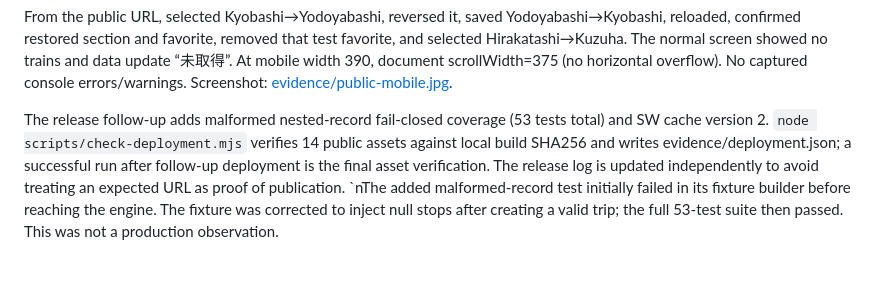
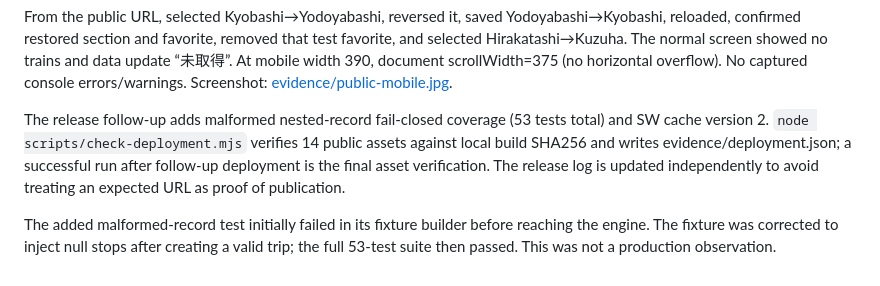
Before and after one commit to kazuki-project/keihan-rounder, a Markdown page: docs/QA.md, the part around the change. Drawn GitHub-style.

Commit message:
Format final QA note

```diff
--- a/docs/QA.md
+++ b/docs/QA.md
@@ -36,4 +36,5 @@ Initial deployment completed 2026-10-13 04:17:22 UTC via https://github.com/kazu
 From the public URL, selected Kyobashi→Yodoyabashi, reversed it, saved Yodoyabashi→Kyobashi, reloaded, confirmed restored section and favorite, removed that test favorite, and selected Hirakatashi→Kuzuha. The normal screen showed no trains and data update “未取得”. At mobile width 390, document scrollWidth=375 (no horizontal overflow). No captured console errors/warnings. Screenshot: [evidence/public-mobile.jpg](../evidence/public-mobile.jpg).
 
 The release follow-up adds malformed nested-record fail-closed coverage (53 tests total) and SW cache version 2. `node scripts/check-deployment.mjs` verifies 14 public assets against local build SHA256 and writes evidence/deployment.json; a successful run after follow-up deployment is the final asset verification. The release log is updated independently to avoid treating an expected URL as proof of publication.
-`nThe added malformed-record test initially failed in its fixture builder before reaching the engine. The fixture was corrected to inject null stops after creating a valid trip; the full 53-test suite then passed. This was not a production observation.
+
+The added malformed-record test initially failed in its fixture builder before reaching the engine. The fixture was corrected to inject null stops after creating a valid trip; the full 53-test suite then passed. This was not a production observation.
```
